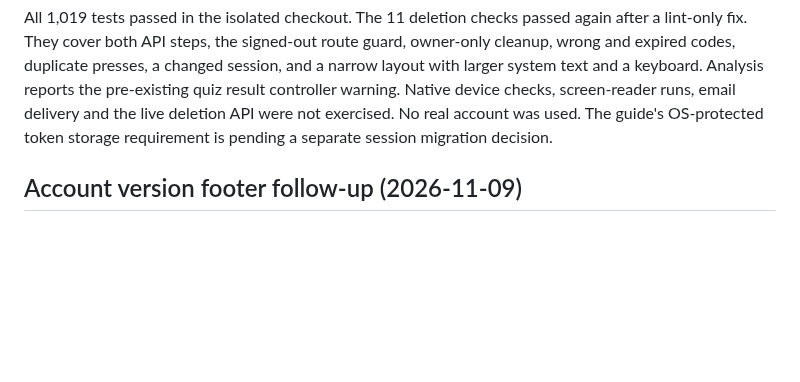
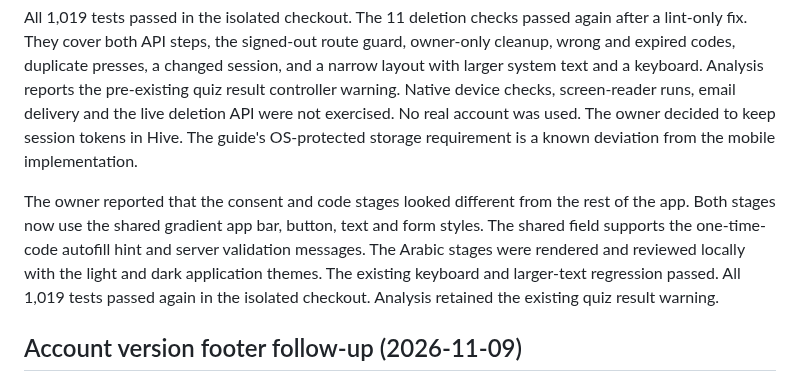
Before and after one commit to RAKAN-ALHAWAR/Messengers-of-Peace-Academy---MPA, a Markdown page: docs/AUDIT-STATE.md, the part around the change. Drawn GitHub-style; blank space fills up the shorter version.

Commit message:
docs: record account deletion styling and token storage decision

```diff
--- a/docs/AUDIT-STATE.md
+++ b/docs/AUDIT-STATE.md
@@ -27,8 +27,17 @@ guard, owner-only cleanup, wrong and expired codes, duplicate presses, a
 changed session, and a narrow layout with larger system text and a keyboard.
 Analysis reports the pre-existing quiz result controller warning. Native
 device checks, screen-reader runs, email delivery and the live deletion API
-were not exercised. No real account was used. The guide's OS-protected token
-storage requirement is pending a separate session migration decision.
+were not exercised. No real account was used. The owner decided to keep
+session tokens in Hive. The guide's OS-protected storage requirement is a
+known deviation from the mobile implementation.
+
+The owner reported that the consent and code stages looked different from
+the rest of the app. Both stages now use the shared gradient app bar, button,
+text and form styles. The shared field supports the one-time-code autofill
+hint and server validation messages. The Arabic stages were rendered and
+reviewed locally with the light and dark application themes. The existing
+keyboard and larger-text regression passed. All 1,019 tests passed again in
+the isolated checkout. Analysis retained the existing quiz result warning.
 
 ## Account version footer follow-up (2026-11-09)
 
```
Also changed, not shown: docs/BACKEND-REQUESTS.md (+1 -1 lines), docs/PARITY-LEDGER.md (+2 -2 lines).
